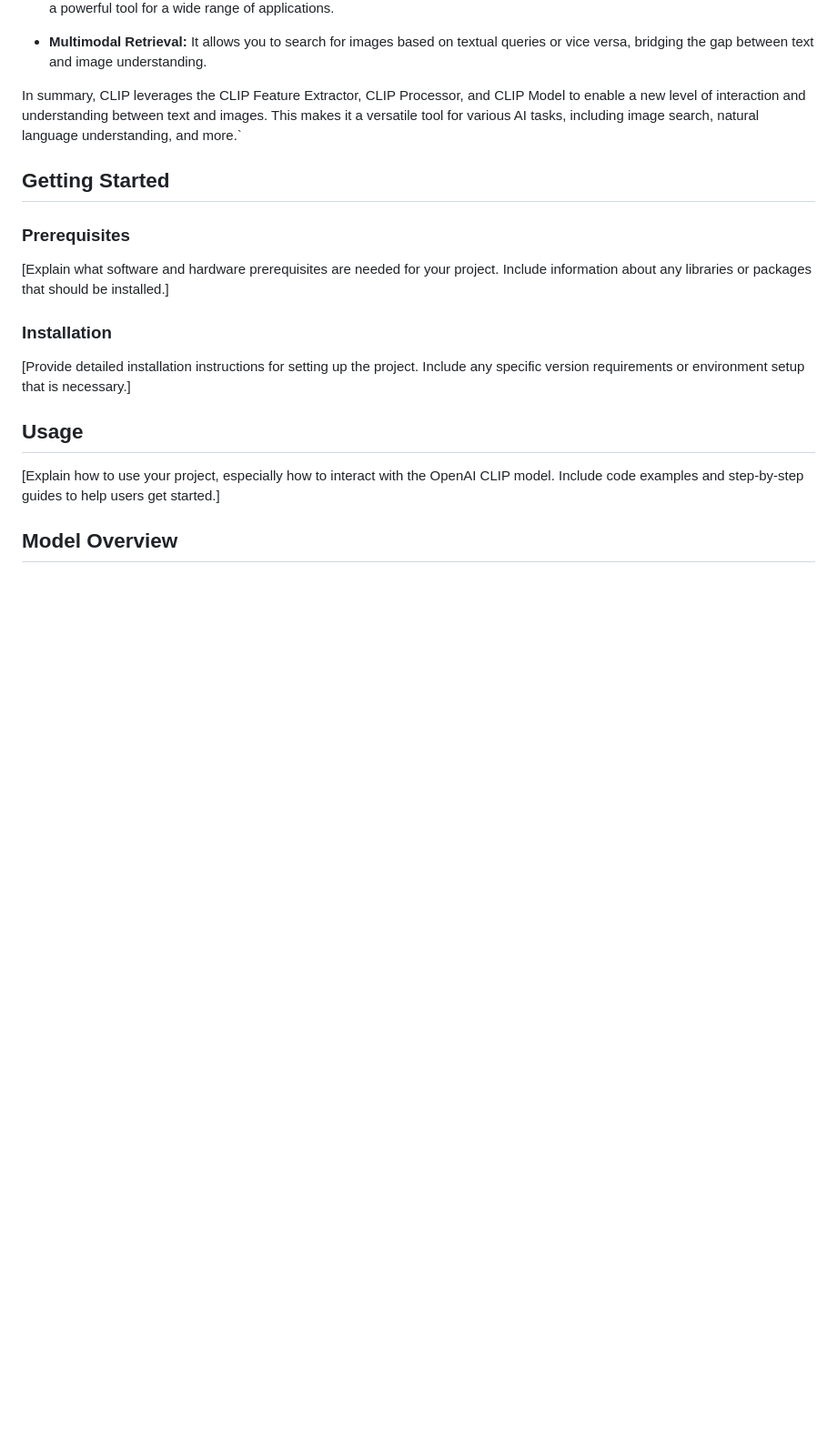
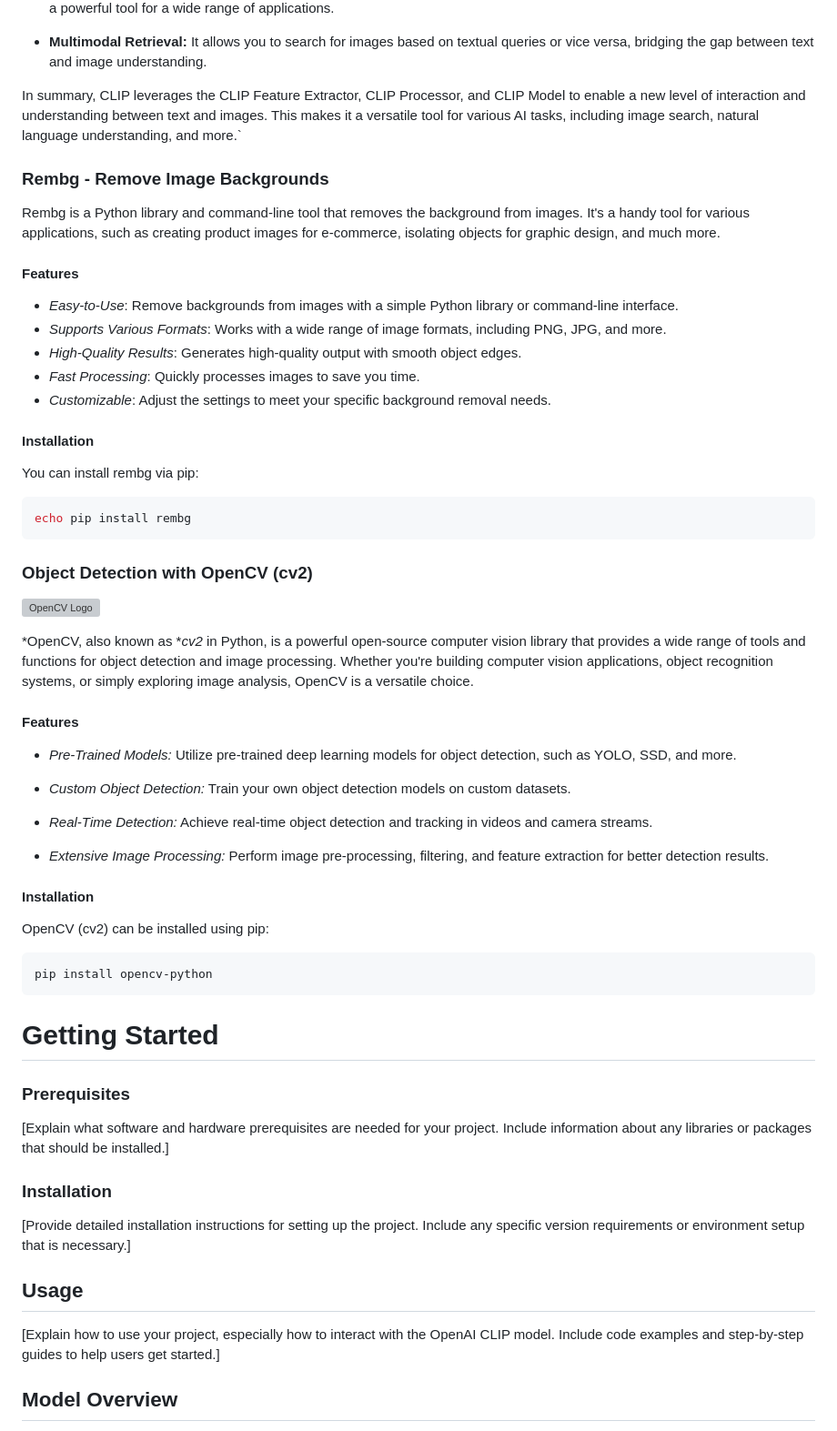
Before and after one commit to cse200001043/Trendflix, a Markdown page: README.md, the part around the change printed below. Shown: that part at 91% size. Drawn GitHub-style; blank space fills up the shorter version; grey boxes are pictures that could not be loaded.

````diff
--- a/README.md
+++ b/README.md
@@ -47,8 +69,49 @@ The CLIP Model combines the power of the extracted image features and text embed
 - **Multimodal Retrieval:** It allows you to search for images based on textual queries or vice versa, bridging the gap between text and image understanding.
 
 In summary, CLIP leverages the CLIP Feature Extractor, CLIP Processor, and CLIP Model to enable a new level of interaction and understanding between text and images. This makes it a versatile tool for various AI tasks, including image search, natural language understanding, and more.`
+### Rembg - Remove Image Backgrounds
 
-## Getting Started
+Rembg is a Python library and command-line tool that removes the background from images. It's a handy tool for various applications, such as creating product images for e-commerce, isolating objects for graphic design, and much more.
+
+#### Features
+
+- *Easy-to-Use*: Remove backgrounds from images with a simple Python library or command-line interface.
+- *Supports Various Formats*: Works with a wide range of image formats, including PNG, JPG, and more.
+- *High-Quality Results*: Generates high-quality output with smooth object edges.
+- *Fast Processing*: Quickly processes images to save you time.
+- *Customizable*: Adjust the settings to meet your specific background removal needs.
+
+#### Installation
+
+You can install rembg via pip:
+
+```bash
+echo pip install rembg
+```
+### Object Detection with OpenCV (cv2)
+
+![OpenCV Logo](https://upload.wikimedia.org/wikipedia/commons/3/32/OpenCV_Logo_with_text_svg_version.svg)
+
+*OpenCV, also known as **cv2* in Python, is a powerful open-source computer vision library that provides a wide range of tools and functions for object detection and image processing. Whether you're building computer vision applications, object recognition systems, or simply exploring image analysis, OpenCV is a versatile choice.
+
+#### Features
+
+- *Pre-Trained Models:* Utilize pre-trained deep learning models for object detection, such as YOLO, SSD, and more.
+
+- *Custom Object Detection:* Train your own object detection models on custom datasets.
+
+- *Real-Time Detection:* Achieve real-time object detection and tracking in videos and camera streams.
+
+- *Extensive Image Processing:* Perform image pre-processing, filtering, and feature extraction for better detection results.
+
+#### Installation
+
+OpenCV (cv2) can be installed using pip:
+
+```bash
+pip install opencv-python
+```
+# Getting Started
 
 ### Prerequisites
 
````
Also changed, not shown: other parts of README.md (+24 -2 lines).
